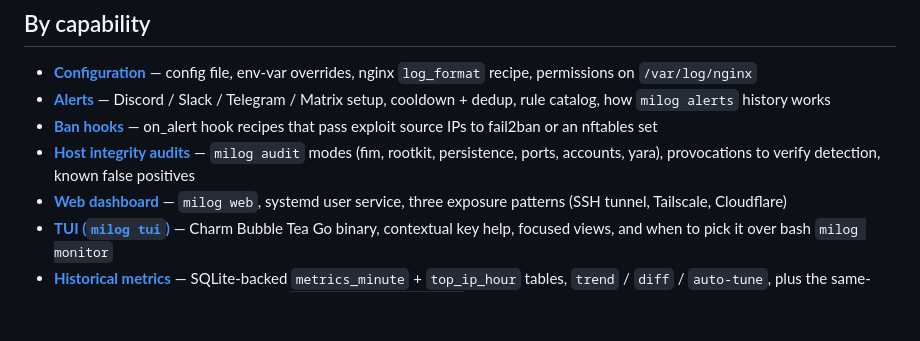
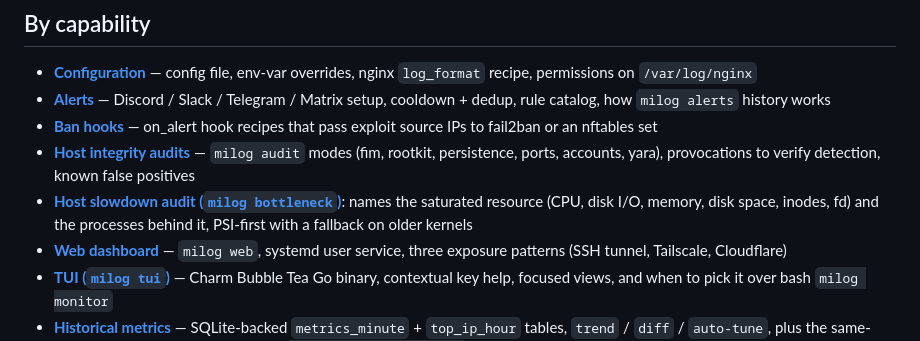
Before and after one commit to chud-lori/milog, a Markdown page: docs/README.md, the part around the change. GitHub-like rendering; blank space fills up the shorter version.

Commit message:
docs: document bottleneck mode in docs index and troubleshooting

```diff
--- a/docs/README.md
+++ b/docs/README.md
@@ -18,6 +18,7 @@ quick start; this directory has everything else.
 - [**Host integrity audits**](audit.md) — `milog audit` modes (fim,
   rootkit, persistence, ports, accounts, yara), provocations to verify
   detection, known false positives
+- [**Host slowdown audit (`milog bottleneck`)**](troubleshooting.md#server-feels-slow-milog-bottleneck): names the saturated resource (CPU, disk I/O, memory, disk space, inodes, fd) and the processes behind it, PSI-first with a fallback on older kernels
 - [**Web dashboard**](web-dashboard.md) — `milog web`, systemd user
   service, three exposure patterns (SSH tunnel, Tailscale, Cloudflare)
 - [**TUI (`milog tui`)**](tui.md) — Charm Bubble Tea Go binary,
```
Also changed, not shown: docs/troubleshooting.md (+23 -0 lines).
